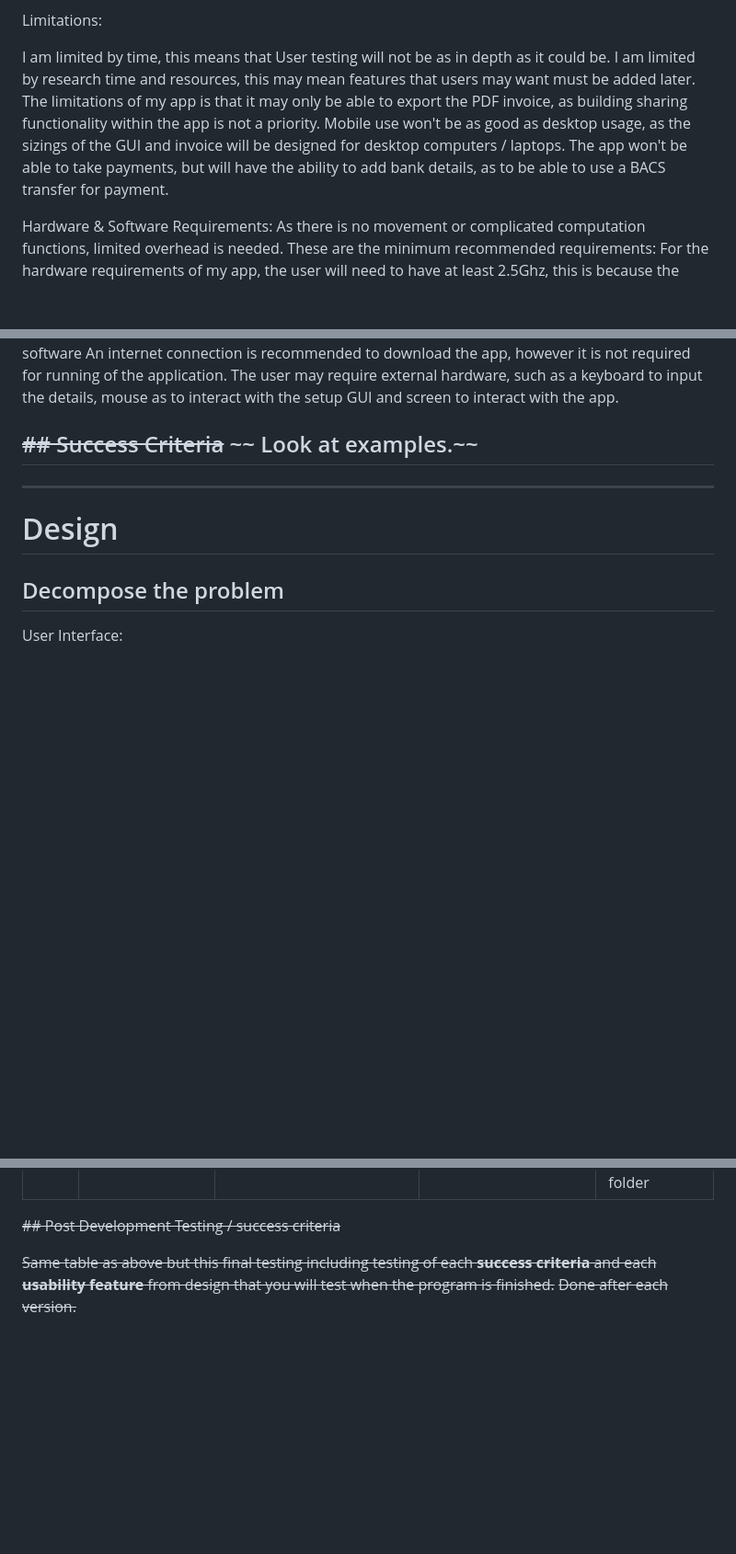
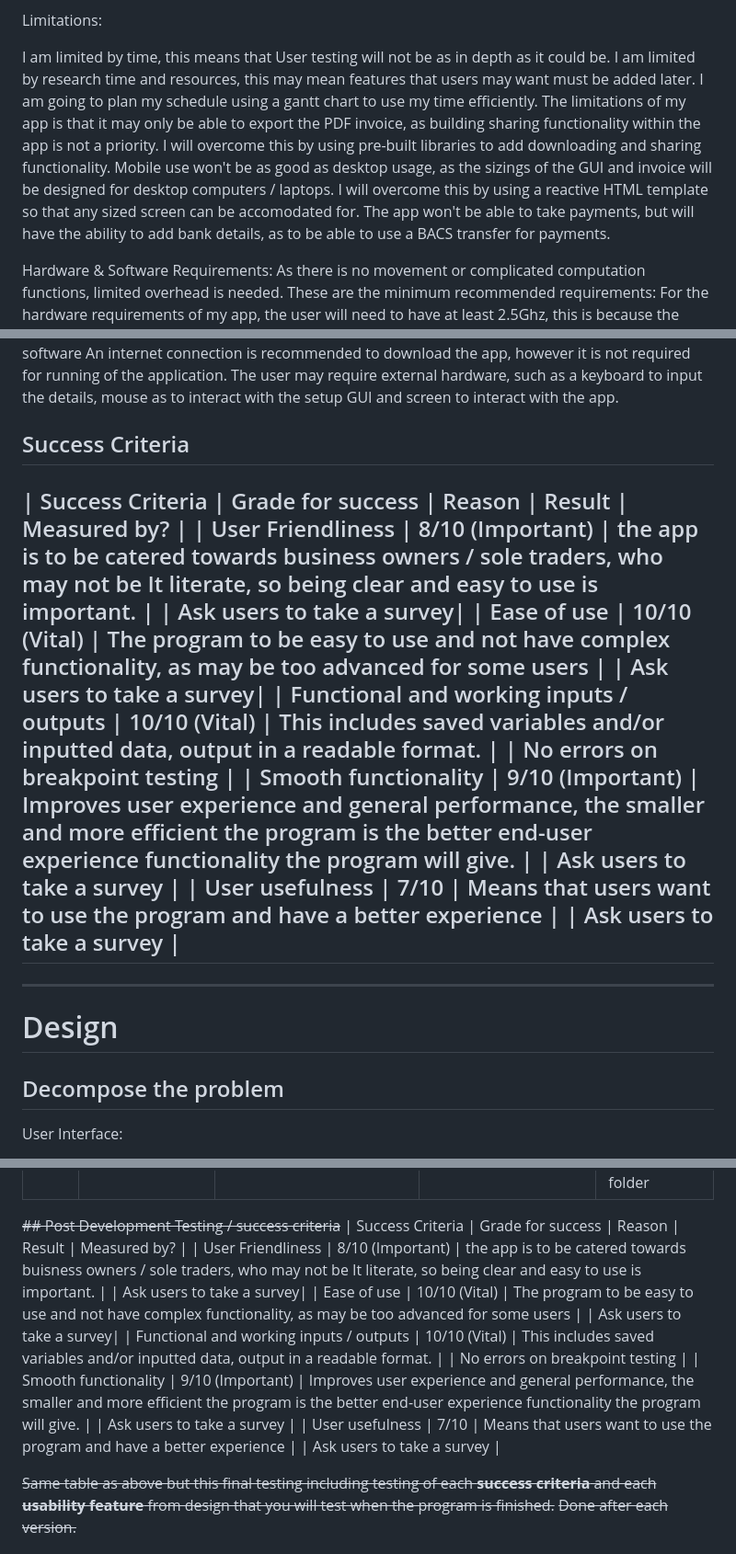
Before and after one commit to itsmejoshleach/A-Level-Computer-Science-Project, a Markdown page: Writeup.md, 3 parts joined by grey strips. Shown: that part at 92% size. Rendered like a GitHub page; blank space fills up the shorter version.

Commit message:
Added: - how to overcome limitations (Analysis) - Success criteria (Analysis) - Post Dev testing / success criteria (design)

```diff
--- a/Writeup.md
+++ b/Writeup.md
@@ -51,10 +51,10 @@ Essential Features:
 
 Limitations:
 
-  I am limited by time, this means that User testing will not be as in depth as it could be. I am limited by research time and resources, this may mean features that users may want must be added later.
-  The limitations of my app is that it may only be able to export the PDF invoice, as building sharing functionality within the app is not a priority.
-  Mobile use won't be as good as desktop usage, as the sizings of the GUI and invoice will be designed for desktop computers / laptops.
-  The app won't be able to take payments, but will have the ability to add bank details, as to be able to use a BACS transfer for payment.
+  I am limited by time, this means that User testing will not be as in depth as it could be. I am limited by research time and resources, this may mean features that users may want must be added later. I am going to plan my schedule using a gantt chart to use my time efficiently.
+  The limitations of my app is that it may only be able to export the PDF invoice, as building sharing functionality within the app is not a priority. I will overcome this by using pre-built libraries to add downloading and sharing functionality.
+  Mobile use won't be as good as desktop usage, as the sizings of the GUI and invoice will be designed for desktop computers / laptops. I will overcome this by using a reactive HTML template so that any sized screen can be accomodated for.
+  The app won't be able to take payments, but will have the ability to add bank details, as to be able to use a BACS transfer for payments.
 
 Hardware & Software Requirements:
   As there is no movement or complicated computation functions, limited overhead is needed. These are the minimum recommended requirements:
@@ -66,9 +66,13 @@ Hardware & Software Requirements:
   An internet connection is recommended to download the app, however it is not required for running of the application.
   The user may require external hardware, such as a keyboard to input the details, mouse as to interact with the setup GUI and screen to interact with the app.
 
-
-~~## Success Criteria~~
-~~ Look at examples.~~
+## Success Criteria
+| Success Criteria | Grade for success | Reason | Result | Measured by? |
+| User Friendliness | 8/10 (Important) | the app is to be catered towards business owners / sole traders, who may not be It literate, so being clear and easy to use is important. | | Ask users to take a survey|
+| Ease of use | 10/10 (Vital) | The program to be easy to use and not have complex functionality, as may be too advanced for some users | | Ask users to take a survey|
+| Functional and working inputs / outputs | 10/10 (Vital) | This includes saved variables and/or inputted data, output in a readable format. | | No errors on breakpoint testing |
+| Smooth functionality | 9/10 (Important) | Improves user experience and general performance, the smaller and more efficient the program is the better end-user experience functionality the program will give. | | Ask users to take a survey |
+| User usefulness | 7/10 | Means that users want to use the program and have a better experience | | Ask users to take a survey |
 ---
 ---
 
@@ -154,6 +158,12 @@ Data will be validated as it is parsed, this restricts what data can be inputted
 
 
 ~~## Post Development Testing / success criteria~~
+| Success Criteria | Grade for success | Reason | Result | Measured by? |
+| User Friendliness | 8/10 (Important) | the app is to be catered towards buisness owners / sole traders, who may not be It literate, so being clear and easy to use is important. | | Ask users to take a survey|
+| Ease of use | 10/10 (Vital) | The program to be easy to use and not have complex functionality, as may be too advanced for some users | | Ask users to take a survey|
+| Functional and working inputs / outputs | 10/10 (Vital) | This includes saved variables and/or inputted data, output in a readable format. | | No errors on breakpoint testing |
+| Smooth functionality | 9/10 (Important) | Improves user experience and general performance, the smaller and more efficient the program is the better end-user experience functionality the program will give. | | Ask users to take a survey |
+| User usefulness | 7/10 | Means that users want to use the program and have a better experience | | Ask users to take a survey |
 
 ~~Same table as above but this final testing including testing of each **success criteria** and each **usability feature** from design that you will test when the program is finished.~~
 ~~Done  after each version.~~
```
